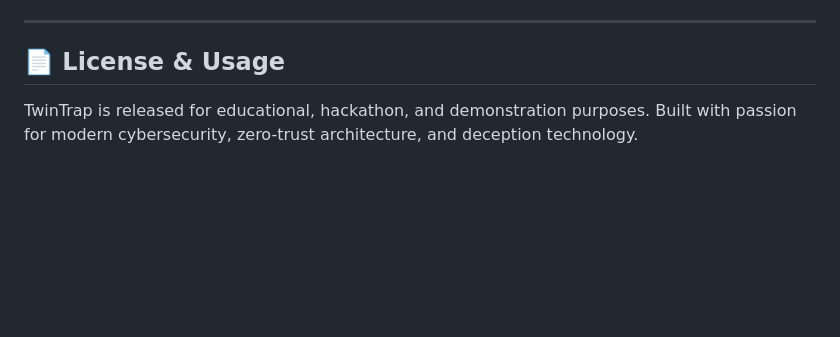
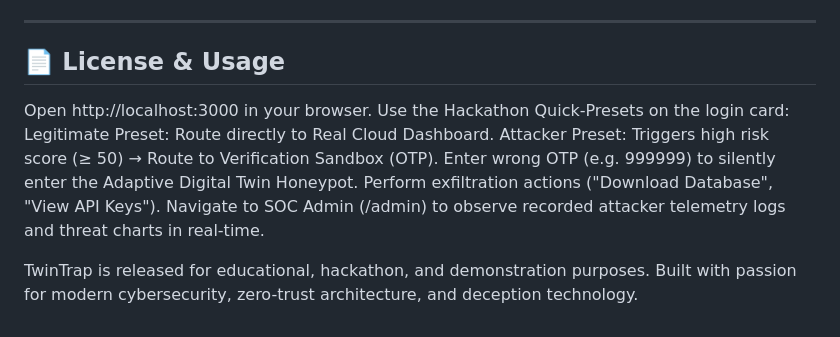
Before and after one commit to garvindsamy55-commits/TwinTrap, a Markdown page: README.md, the part around the change. Rendered like a GitHub page; blank space fills up the shorter version.

```diff
--- a/README.md
+++ b/README.md
@@ -291,4 +291,12 @@ Integrated with **Chart.js** for real-time analytics:
 
 ## 📄 License & Usage
 
+Open http://localhost:3000 in your browser.
+Use the Hackathon Quick-Presets on the login card:
+Legitimate Preset: Route directly to Real Cloud Dashboard.
+Attacker Preset: Triggers high risk score (≥ 50) → Route to Verification Sandbox (OTP).
+Enter wrong OTP (e.g. 999999) to silently enter the Adaptive Digital Twin Honeypot.
+Perform exfiltration actions ("Download Database", "View API Keys").
+Navigate to SOC Admin (/admin) to observe recorded attacker telemetry logs and threat charts in real-time.
+
 TwinTrap is released for educational, hackathon, and demonstration purposes. Built with passion for modern cybersecurity, zero-trust architecture, and deception technology.
```
